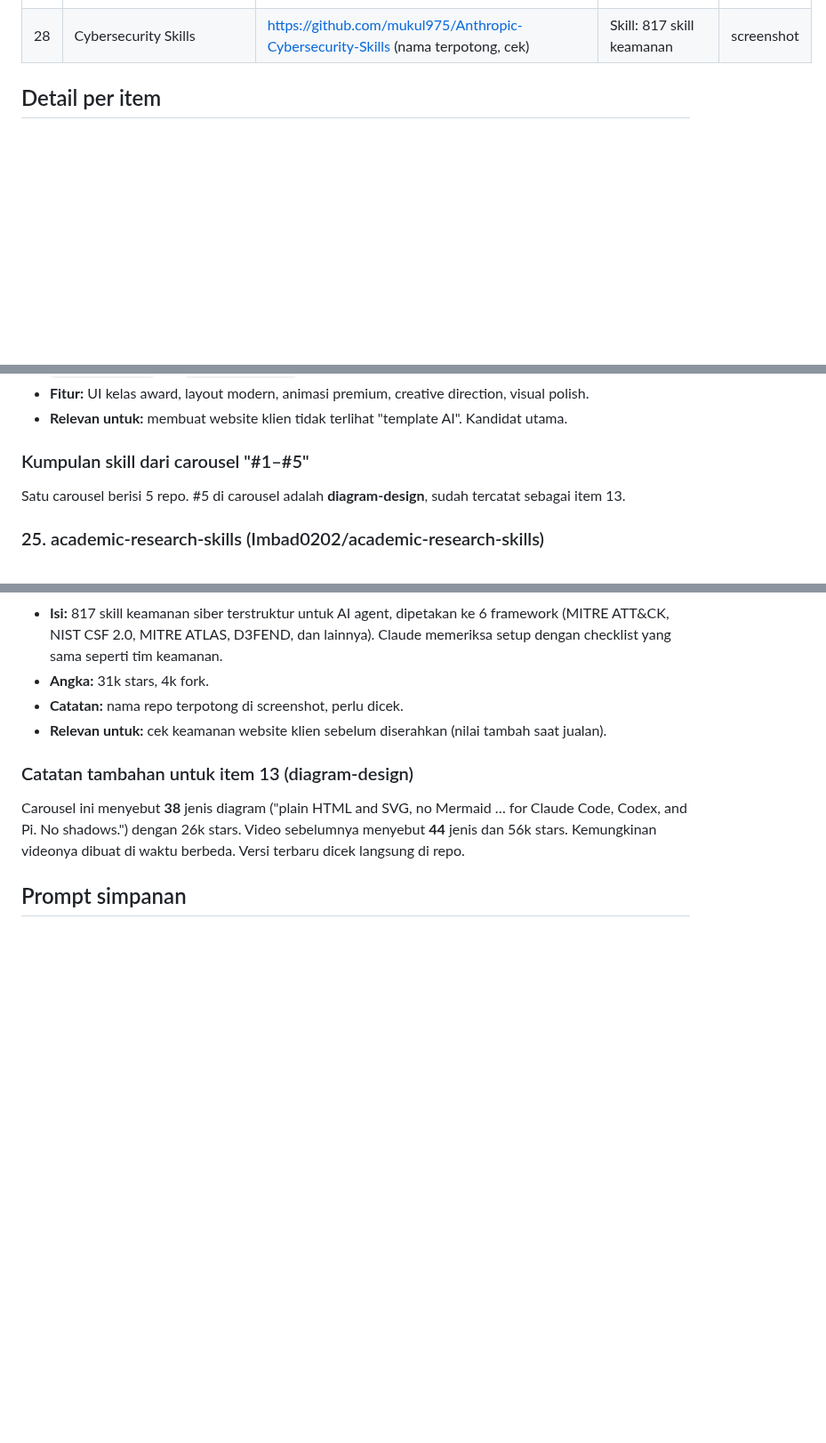
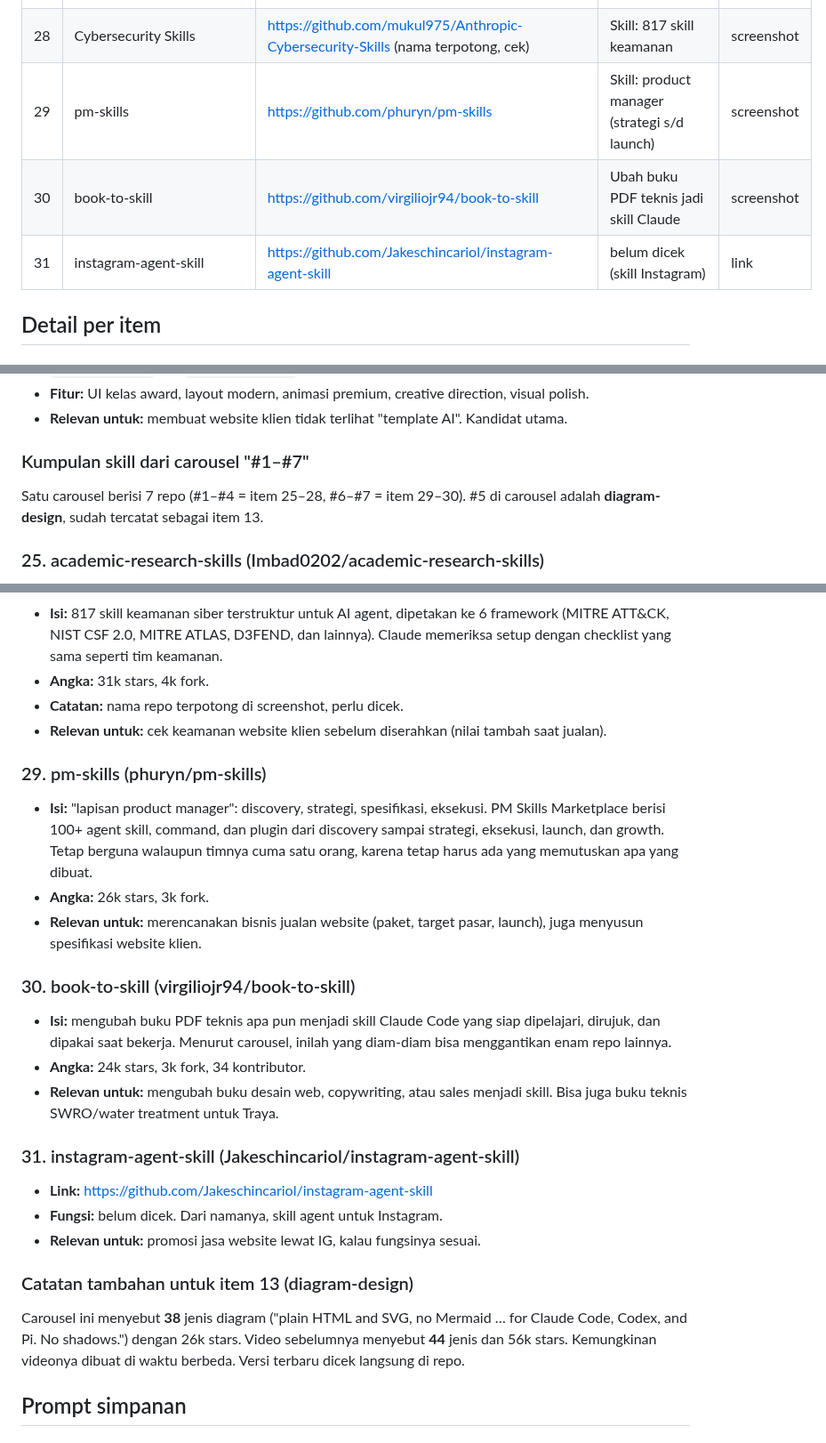
Before and after one commit to trayahydro/test-1, a Markdown page: catatan/Simpanan Tools AI/00 Simpanan Tools AI (MOC).md, 3 parts joined by grey strips. Shown at 89% size. Rendered like a GitHub page; blank space fills up the shorter version.

Commit message:
Catatan simpanan tools AI: tambah pm-skills, book-to-skill, instagram-agent-skill
Co-Authored-By: Claude Opus 5.5 <noreply@anthropic.com>
Claude-Session: https://claude.ai/code/session_0119d867hLWxkjjgTchWpvkD

```diff
--- a/catatan/Simpanan Tools AI/00 Simpanan Tools AI (MOC).md
+++ b/catatan/Simpanan Tools AI/00 Simpanan Tools AI (MOC).md
@@ -45,6 +45,9 @@ terlihat di screenshot. Repo yang hanya dikirim sebagai link belum ada deskripsi
 | 26 | ai-job-search | https://github.com/MadsLorentzen/ai-job-search | Pipeline cari kerja di Claude Code | screenshot |
 | 27 | emilkowalski/skills | https://github.com/emilkowalski/skills | Skill: detail UI, animasi, transisi | screenshot |
 | 28 | Cybersecurity Skills | https://github.com/mukul975/Anthropic-Cybersecurity-Skills (nama terpotong, cek) | Skill: 817 skill keamanan | screenshot |
+| 29 | pm-skills | https://github.com/phuryn/pm-skills | Skill: product manager (strategi s/d launch) | screenshot |
+| 30 | book-to-skill | https://github.com/virgiliojr94/book-to-skill | Ubah buku PDF teknis jadi skill Claude | screenshot |
+| 31 | instagram-agent-skill | https://github.com/Jakeschincariol/instagram-agent-skill | belum dicek (skill Instagram) | link |
 
 ## Detail per item
 
@@ -202,8 +205,8 @@ Lima skill di bawah berasal dari satu video carousel. **Sangat relevan untuk [[0
 - **Fitur:** UI kelas award, layout modern, animasi premium, creative direction, visual polish.
 - **Relevan untuk:** membuat website klien tidak terlihat "template AI". Kandidat utama.
 
-### Kumpulan skill dari carousel "#1–#5"
-Satu carousel berisi 5 repo. #5 di carousel adalah **diagram-design**, sudah tercatat sebagai item 13.
+### Kumpulan skill dari carousel "#1–#7"
+Satu carousel berisi 7 repo (#1–#4 = item 25–28, #6–#7 = item 29–30). #5 di carousel adalah **diagram-design**, sudah tercatat sebagai item 13.
 
 ### 25. academic-research-skills (Imbad0202/academic-research-skills)
 - **Isi:** pipeline riset lengkap dalam bentuk skill untuk Claude Code: cari literatur → tulis draf → review → revisi → finalisasi. Claude bekerja seperti satu kelompok riset, bukan sekadar asisten menulis.
@@ -227,6 +230,21 @@ Satu carousel berisi 5 repo. #5 di carousel adalah **diagram-design**, sudah ter
 - **Catatan:** nama repo terpotong di screenshot, perlu dicek.
 - **Relevan untuk:** cek keamanan website klien sebelum diserahkan (nilai tambah saat jualan).
 
+### 29. pm-skills (phuryn/pm-skills)
+- **Isi:** "lapisan product manager": discovery, strategi, spesifikasi, eksekusi. PM Skills Marketplace berisi 100+ agent skill, command, dan plugin dari discovery sampai strategi, eksekusi, launch, dan growth. Tetap berguna walaupun timnya cuma satu orang, karena tetap harus ada yang memutuskan apa yang dibuat.
+- **Angka:** 26k stars, 3k fork.
+- **Relevan untuk:** merencanakan bisnis jualan website (paket, target pasar, launch), juga menyusun spesifikasi website klien.
+
+### 30. book-to-skill (virgiliojr94/book-to-skill)
+- **Isi:** mengubah buku PDF teknis apa pun menjadi skill Claude Code yang siap dipelajari, dirujuk, dan dipakai saat bekerja. Menurut carousel, inilah yang diam-diam bisa menggantikan enam repo lainnya.
+- **Angka:** 24k stars, 3k fork, 34 kontributor.
+- **Relevan untuk:** mengubah buku desain web, copywriting, atau sales menjadi skill. Bisa juga buku teknis SWRO/water treatment untuk Traya.
+
+### 31. instagram-agent-skill (Jakeschincariol/instagram-agent-skill)
+- **Link:** https://github.com/Jakeschincariol/instagram-agent-skill
+- **Fungsi:** belum dicek. Dari namanya, skill agent untuk Instagram.
+- **Relevan untuk:** promosi jasa website lewat IG, kalau fungsinya sesuai.
+
 ### Catatan tambahan untuk item 13 (diagram-design)
 Carousel ini menyebut **38** jenis diagram ("plain HTML and SVG, no Mermaid … for Claude Code, Codex, and Pi. No shadows.") dengan 26k stars. Video sebelumnya menyebut **44** jenis dan 56k stars. Kemungkinan videonya dibuat di waktu berbeda. Versi terbaru dicek langsung di repo.
 
```
Also changed, not shown: other parts of catatan/Simpanan Tools AI/00 Simpanan Tools AI (MOC).md (+1 -1 lines).
